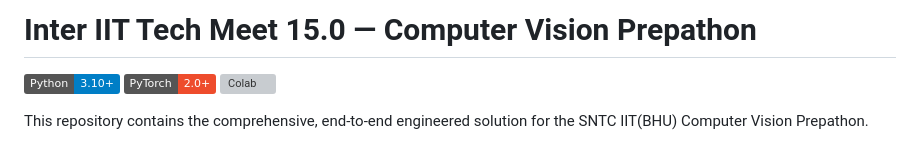
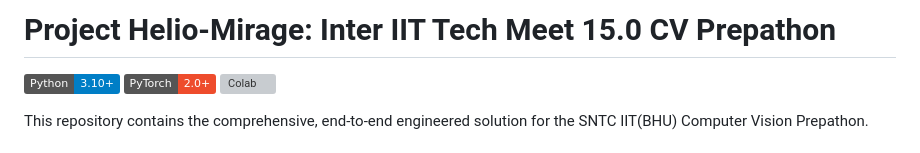
Before and after one commit to saurabh-sah/helio-mirage, a Markdown page: README.md, the part around the change. GitHub-like rendering; badges without logos; grey boxes are pictures that could not be loaded.

Commit message:
Renamed project to Helio-Mirage in README

```diff
--- a/README.md
+++ b/README.md
@@ -1,4 +1,4 @@
-# Inter IIT Tech Meet 15.0 — Computer Vision Prepathon
+# Project Helio-Mirage: Inter IIT Tech Meet 15.0 CV Prepathon
 
 [![Python](https://img.shields.io/badge/Python-3.10%2B-blue.svg)](https://www.python.org/)
 [![PyTorch](https://img.shields.io/badge/PyTorch-2.0%2B-ee4c2c.svg)](https://pytorch.org/)
```
